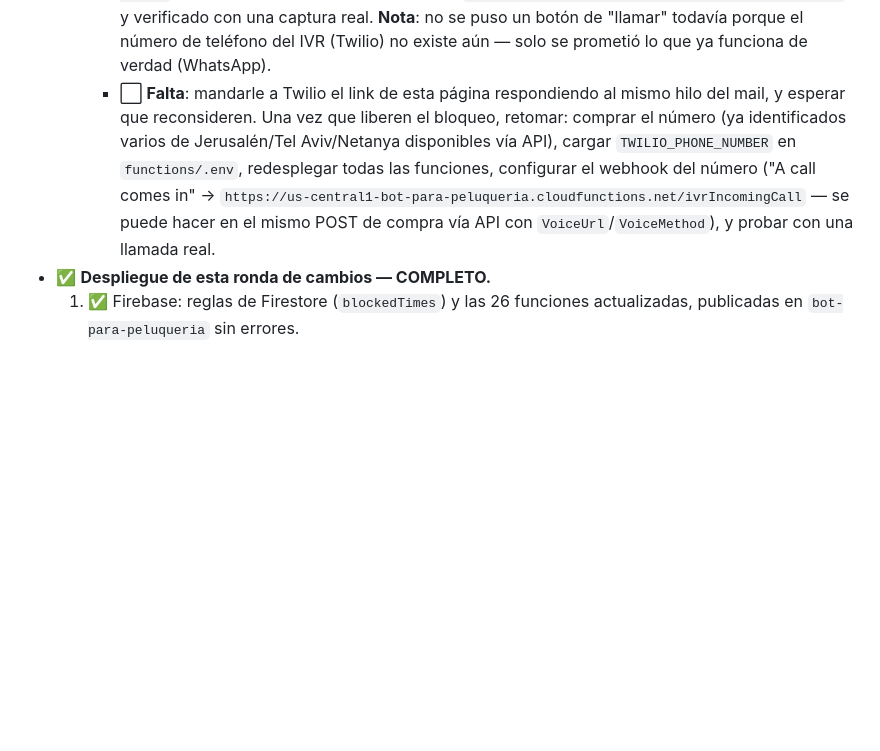
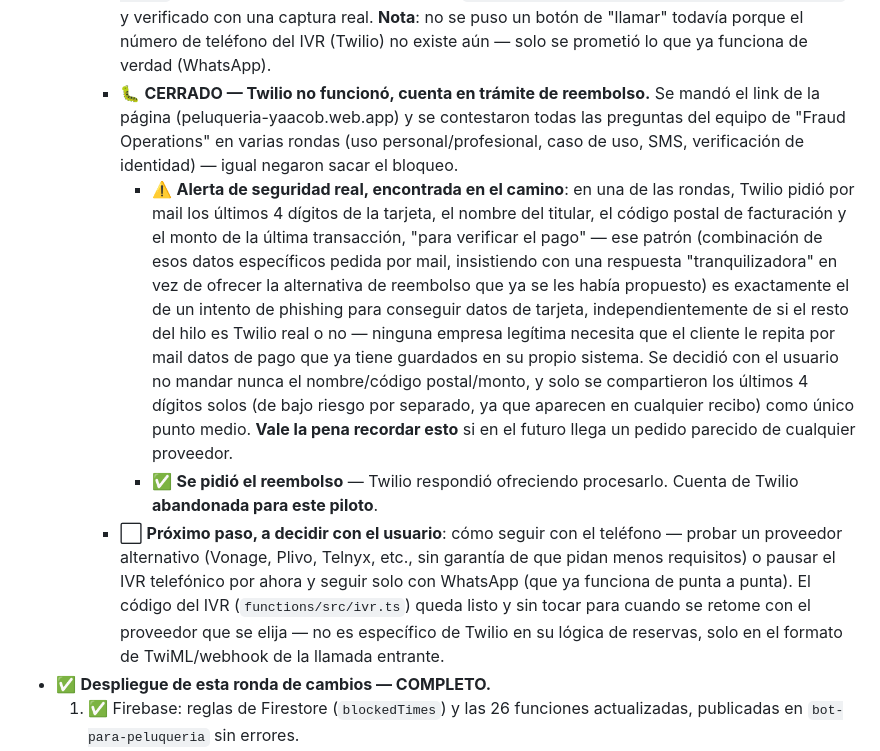
Before and after one commit to bircathamazon-debug/whatapp, a Markdown page: CLAUDE.md, the part around the change. Rendered like a GitHub page; blank space fills up the shorter version.

Commit message:
Documentar cierre del intento con Twilio y alerta de phishing en el camino
Twilio negó sacar el bloqueo de la cuenta pese a responder todas sus
preguntas en varias rondas (uso del negocio, SMS, identidad, página
web). Se pidió el reembolso. Se documenta también una alerta de
seguridad real encontrada en el proceso: un pedido por mail de datos
de tarjeta (últimos 4 dígitos + nombre + código postal + monto) con el
patrón típico de phishing, para tenerlo presente si se repite con
otro proveedor.

Co-Authored-By: Claude Sonnet 5 <noreply@anthropic.com>
Claude-Session: https://claude.ai/code/session_01SZVFk5Z8AzSzBWGWACf52T

```diff
--- a/CLAUDE.md
+++ b/CLAUDE.md
@@ -470,15 +470,39 @@ detalle técnico completo de arquitectura y setup.
       de "llamar" todavía porque el número de teléfono del IVR (Twilio)
       no existe aún — solo se prometió lo que ya funciona de verdad
       (WhatsApp).
-    - ⬜ **Falta**: mandarle a Twilio el link de esta página respondiendo
-      al mismo hilo del mail, y esperar que reconsideren. Una vez que
-      liberen el bloqueo, retomar: comprar el número (ya identificados
-      varios de Jerusalén/Tel Aviv/Netanya disponibles vía API), cargar
-      `TWILIO_PHONE_NUMBER` en `functions/.env`, redesplegar todas las
-      funciones, configurar el webhook del número ("A call comes in" →
-      `https://us-central1-bot-para-peluqueria.cloudfunctions.net/ivrIncomingCall`
-      — se puede hacer en el mismo POST de compra vía API con
-      `VoiceUrl`/`VoiceMethod`), y probar con una llamada real.
+    - 🐛 **CERRADO — Twilio no funcionó, cuenta en trámite de reembolso.**
+      Se mandó el link de la página (peluqueria-yaacob.web.app) y se
+      contestaron todas las preguntas del equipo de "Fraud Operations"
+      en varias rondas (uso personal/profesional, caso de uso, SMS,
+      verificación de identidad) — igual negaron sacar el bloqueo.
+      - ⚠️ **Alerta de seguridad real, encontrada en el camino**: en una
+        de las rondas, Twilio pidió por mail los últimos 4 dígitos de
+        la tarjeta, el nombre del titular, el código postal de
+        facturación y el monto de la última transacción, "para
+        verificar el pago" — ese patrón (combinación de esos datos
+        específicos pedida por mail, insistiendo con una respuesta
+        "tranquilizadora" en vez de ofrecer la alternativa de reembolso
+        que ya se les había propuesto) es exactamente el de un intento
+        de phishing para conseguir datos de tarjeta, independientemente
+        de si el resto del hilo es Twilio real o no — ninguna empresa
+        legítima necesita que el cliente le repita por mail datos de
+        pago que ya tiene guardados en su propio sistema. Se decidió
+        con el usuario no mandar nunca el nombre/código postal/monto, y
+        solo se compartieron los últimos 4 dígitos solos (de bajo
+        riesgo por separado, ya que aparecen en cualquier recibo) como
+        único punto medio. **Vale la pena recordar esto** si en el
+        futuro llega un pedido parecido de cualquier proveedor.
+      - ✅ **Se pidió el reembolso** — Twilio respondió ofreciendo
+        procesarlo. Cuenta de Twilio **abandonada para este piloto**.
+    - ⬜ **Próximo paso, a decidir con el usuario**: cómo seguir con el
+      teléfono — probar un proveedor alternativo (Vonage, Plivo,
+      Telnyx, etc., sin garantía de que pidan menos requisitos) o
+      pausar el IVR telefónico por ahora y seguir solo con WhatsApp
+      (que ya funciona de punta a punta). El código del IVR
+      (`functions/src/ivr.ts`) queda listo y sin tocar para cuando se
+      retome con el proveedor que se elija — no es específico de
+      Twilio en su lógica de reservas, solo en el formato de
+      TwiML/webhook de la llamada entrante.
 - ✅ **Despliegue de esta ronda de cambios — COMPLETO.**
   1. ✅ Firebase: reglas de Firestore (`blockedTimes`) y las 26 funciones
      actualizadas, publicadas en `bot-para-peluqueria` sin errores.
```
